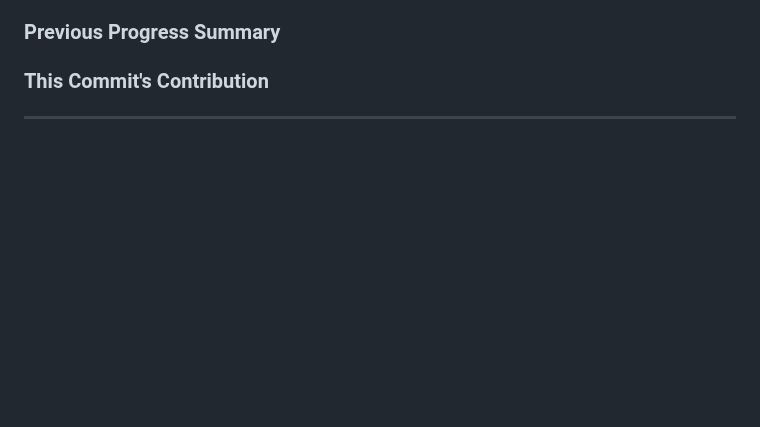
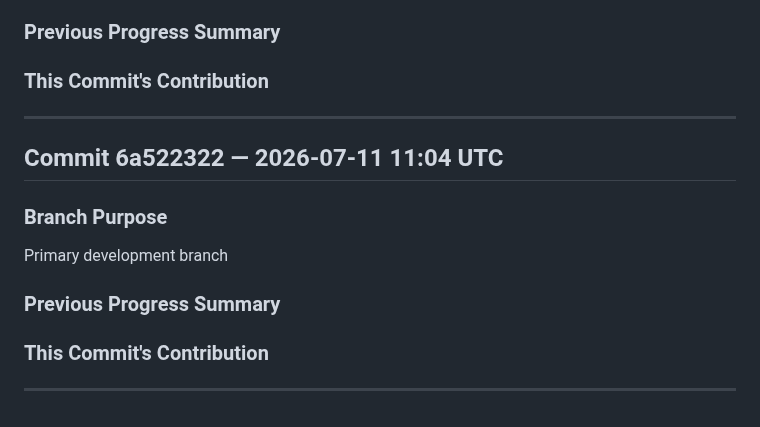
Before and after one commit to katoharu0/neon-survivor, a Markdown page: commit.md, the part around the change. Drawn GitHub-style; blank space fills up the shorter version.

Commit message:
h5i context commit: edited SPEC.md; edited SPEC.md; edited SPEC.md

```diff
--- a/commit.md
+++ b/commit.md
@@ -705,3 +705,16 @@ Primary development branch
 
 
 ---
+
+## Commit 6a522322 — 2026-07-11 11:04 UTC
+
+### Branch Purpose
+Primary development branch
+
+### Previous Progress Summary
+
+
+### This Commit's Contribution
+
+
+---
```
Also changed, not shown: main.md (+2 -0 lines), trace.md (+5 -0 lines).
